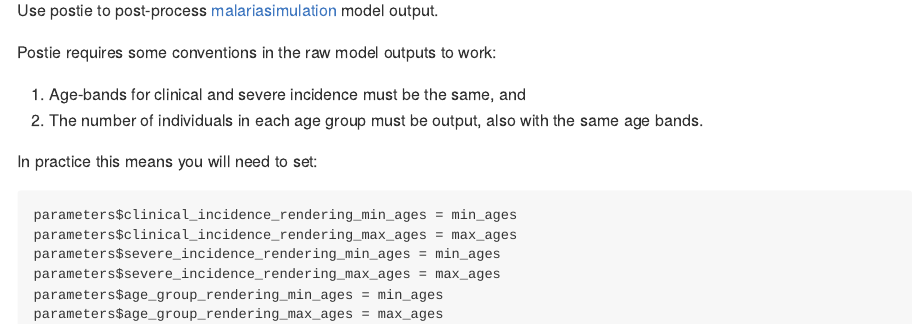
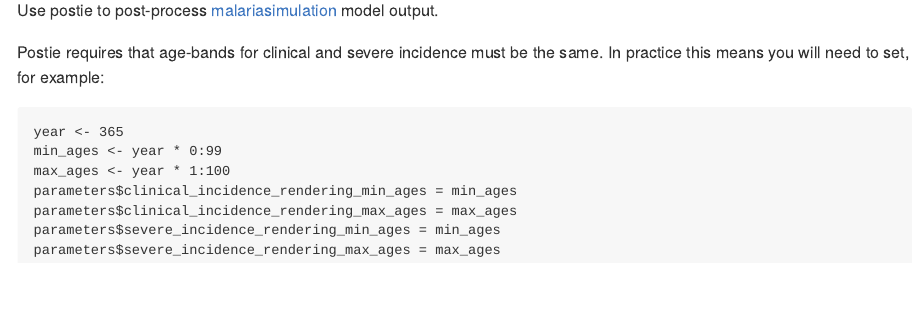
Before and after one commit to mrc-ide/postie, an R Markdown document (README.Rmd): the page in a window 1100 px wide, from 110 px down. Rendered offline with R 4.5, knitr and Pandoc, with nearby package versions; badge pictures from the web are left out.

````diff
--- a/README.Rmd
+++ b/README.Rmd
@@ -21,19 +21,15 @@
 
 Use postie to post-process [malariasimulation](https://mrc-ide.github.io/malariasimulation/) model output.
 
-Postie requires some conventions in the raw model outputs to work:
-
-1. Age-bands for clinical and severe incidence must be the same, and
-2. The number of individuals in each age group must be output, also with the same
-age bands.
-
-In practice this means you will need to set:
+Postie requires that age-bands for clinical and severe incidence must be the same.
+In practice this means you will need to set, for example:
 
 ```
+year <- 365
+min_ages <- year * 0:99
+max_ages <- year * 1:100
 parameters$clinical_incidence_rendering_min_ages = min_ages
 parameters$clinical_incidence_rendering_max_ages = max_ages
 parameters$severe_incidence_rendering_min_ages = min_ages
 parameters$severe_incidence_rendering_max_ages = max_ages
-parameters$age_group_rendering_min_ages = min_ages
-parameters$age_group_rendering_max_ages = max_ages
 ```
````
Also changed, not shown: R/rates.R (+1 -1 lines).
